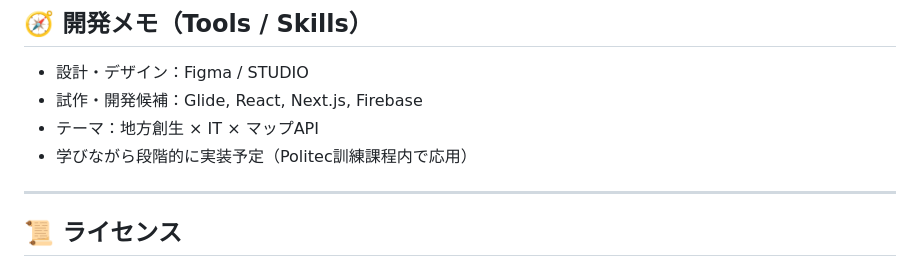
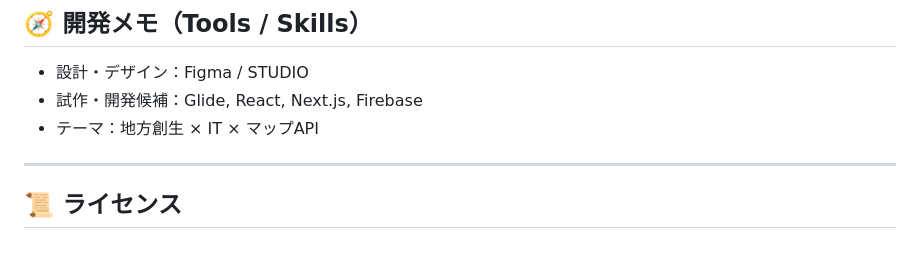
Before and after one commit to MEI-OKU/local-connection-app, a Markdown page: README.md, the part around the change. GitHub-like rendering.

```diff
--- a/README.md
+++ b/README.md
@@ -112,8 +112,6 @@
 - 設計・デザイン：Figma / STUDIO
 - 試作・開発候補：Glide, React, Next.js, Firebase
 - テーマ：地方創生 × IT × マップAPI
-- 学びながら段階的に実装予定（Politec訓練課程内で応用）
-
 ---
 
 ## 📜 ライセンス
```
